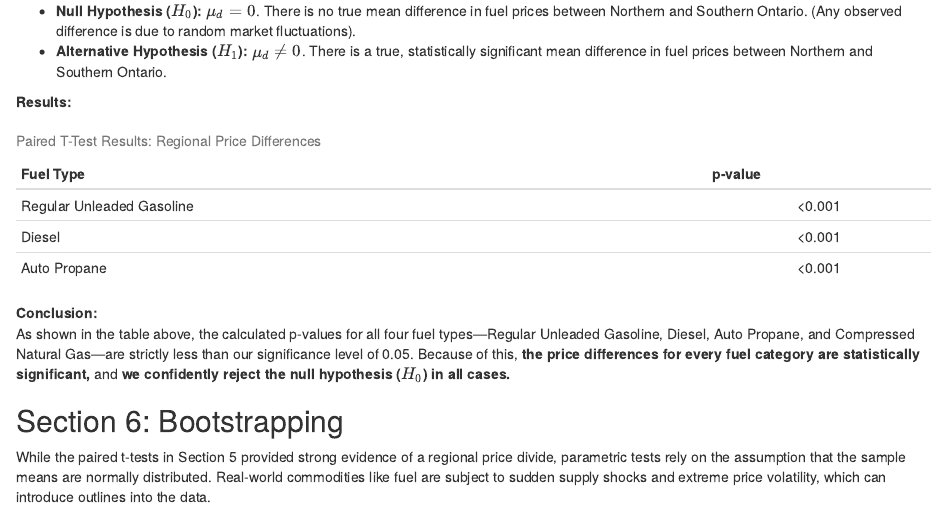
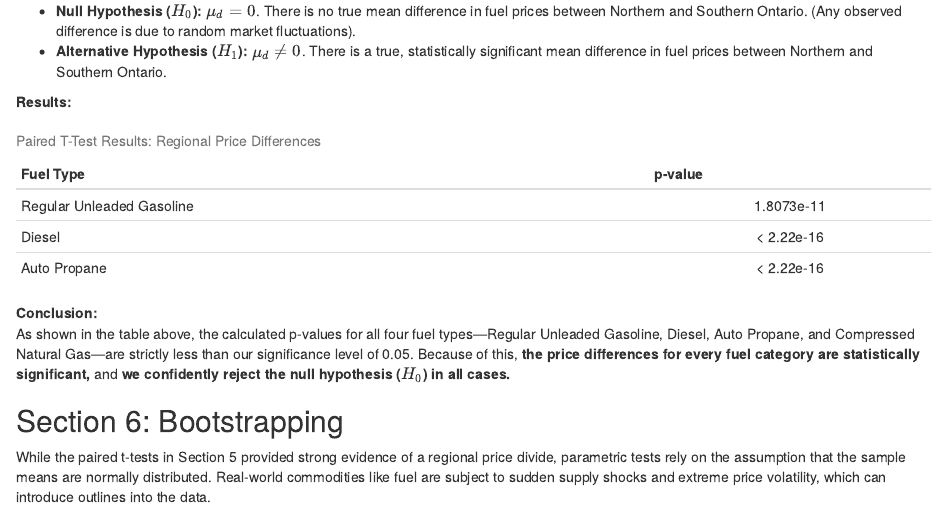
Before and after one commit to phamstel/fuel-analysis, an R Markdown document (final-report.Rmd): the page in a window 1100 px wide, from 5280 px down. Rendered offline with R 4.5, knitr and Pandoc, with nearby package versions; some code elsewhere in the file could not run offline.

Commit message:
Changed p-value displayed in 5.2

```diff
--- a/final-report.Rmd
+++ b/final-report.Rmd
@@ -367,9 +367,9 @@ ht_table = data.frame(
     "Auto Propane"
   ),
   "p-value" = c(
-    format.pval(p_val_gas, digits = 3, eps = 0.001),
-    format.pval(p_val_diesel, digits = 3, eps = 0.001),
-    format.pval(p_val_propane, digits = 3, eps = 0.001)
+    format.pval(p_val_gas),
+    format.pval(p_val_diesel),
+    format.pval(p_val_propane)
   ),
   check.names = FALSE
 )
```
Also changed, not shown: final-report.pdf.
